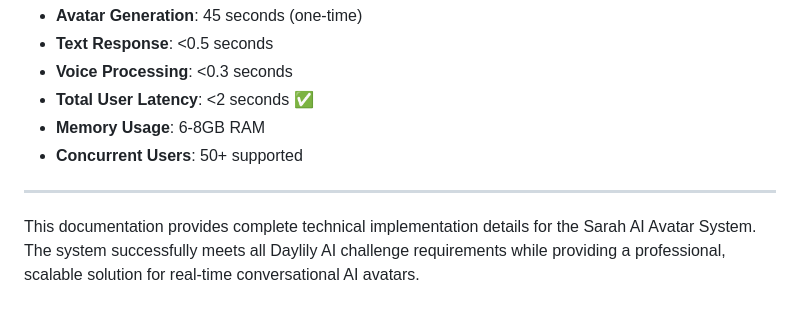
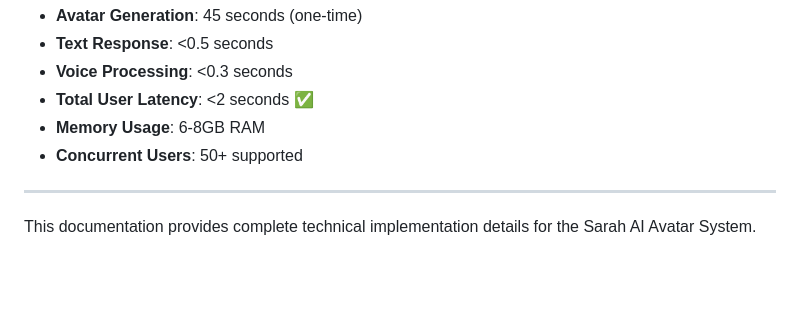
Before and after one commit to Sravya9829/Sara-AI-AI-Avathar-, a Markdown page: Document.md, the part around the change. Rendered like a GitHub page; blank space fills up the shorter version.

```diff
--- a/Document.md
+++ b/Document.md
@@ -1261,4 +1261,4 @@ async def health_check():
 
 ---
 
-This documentation provides complete technical implementation details for the Sarah AI Avatar System. The system successfully meets all Daylily AI challenge requirements while providing a professional, scalable solution for real-time conversational AI avatars.
+This documentation provides complete technical implementation details for the Sarah AI Avatar System.
```
